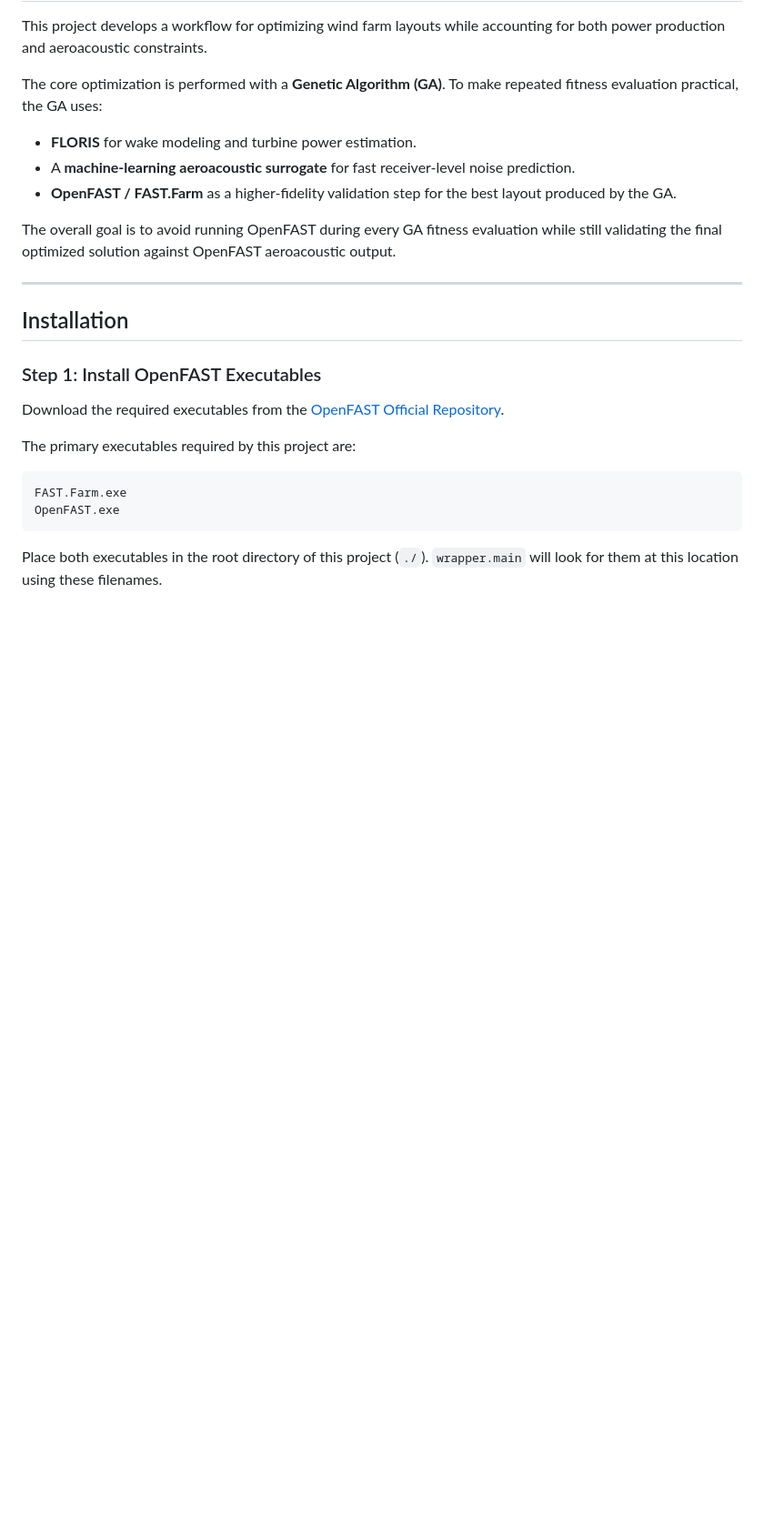
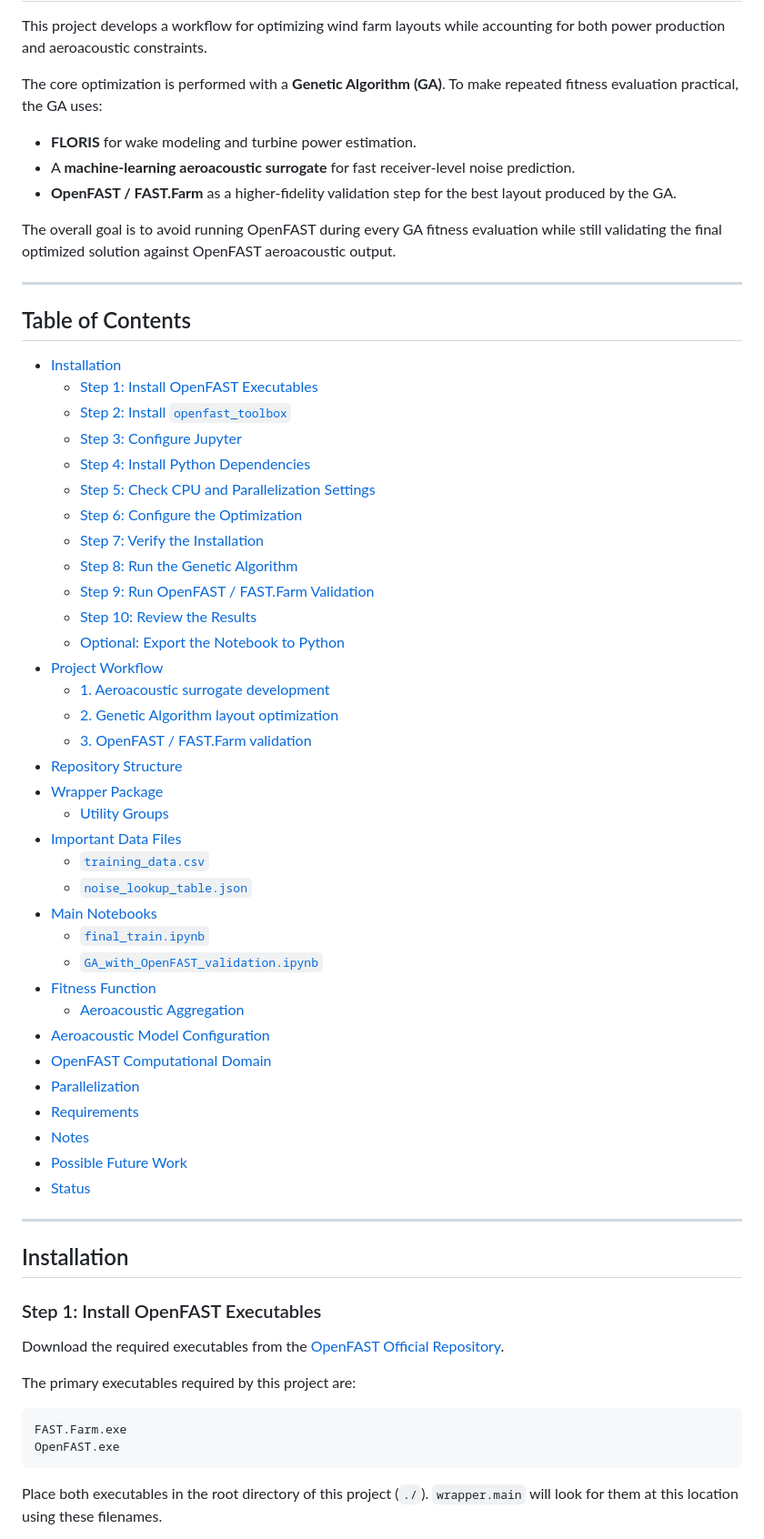
Before and after one commit to python9160/wind-farm-aeroacoustic-optimization, a Markdown page: README.md, the part around the change. Shown at 91% size. Drawn GitHub-style; blank space fills up the shorter version.

Commit message:
Added Table of Contents to README

```diff
--- a/README.md
+++ b/README.md
@@ -9,6 +9,45 @@ The core optimization is performed with a **Genetic Algorithm (GA)**. To make re
 - **OpenFAST / FAST.Farm** as a higher-fidelity validation step for the best layout produced by the GA.
 
 The overall goal is to avoid running OpenFAST during every GA fitness evaluation while still validating the final optimized solution against OpenFAST aeroacoustic output.
+
+---
+
+## Table of Contents
+
+- [Installation](#installation)
+  - [Step 1: Install OpenFAST Executables](#step-1-install-openfast-executables)
+  - [Step 2: Install `openfast_toolbox`](#step-2-install-openfast_toolbox)
+  - [Step 3: Configure Jupyter](#step-3-configure-jupyter)
+  - [Step 4: Install Python Dependencies](#step-4-install-python-dependencies)
+  - [Step 5: Check CPU and Parallelization Settings](#step-5-check-cpu-and-parallelization-settings)
+  - [Step 6: Configure the Optimization](#step-6-configure-the-optimization)
+  - [Step 7: Verify the Installation](#step-7-verify-the-installation)
+  - [Step 8: Run the Genetic Algorithm](#step-8-run-the-genetic-algorithm)
+  - [Step 9: Run OpenFAST / FAST.Farm Validation](#step-9-run-openfast--fastfarm-validation)
+  - [Step 10: Review the Results](#step-10-review-the-results)
+  - [Optional: Export the Notebook to Python](#optional-export-the-notebook-to-python)
+- [Project Workflow](#project-workflow)
+  - [1. Aeroacoustic surrogate development](#1-aeroacoustic-surrogate-development)
+  - [2. Genetic Algorithm layout optimization](#2-genetic-algorithm-layout-optimization)
+  - [3. OpenFAST / FAST.Farm validation](#3-openfast--fastfarm-validation)
+- [Repository Structure](#repository-structure)
+- [Wrapper Package](#wrapper-package)
+  - [Utility Groups](#utility-groups)
+- [Important Data Files](#important-data-files)
+  - [`training_data.csv`](#training_datacsv)
+  - [`noise_lookup_table.json`](#noise_lookup_tablejson)
+- [Main Notebooks](#main-notebooks)
+  - [`final_train.ipynb`](#final_trainipynb)
+  - [`GA_with_OpenFAST_validation.ipynb`](#ga_with_openfast_validationipynb)
+- [Fitness Function](#fitness-function)
+  - [Aeroacoustic Aggregation](#aeroacoustic-aggregation)
+- [Aeroacoustic Model Configuration](#aeroacoustic-model-configuration)
+- [OpenFAST Computational Domain](#openfast-computational-domain)
+- [Parallelization](#parallelization)
+- [Requirements](#requirements)
+- [Notes](#notes)
+- [Possible Future Work](#possible-future-work)
+- [Status](#status)
 
 ---
 
```
